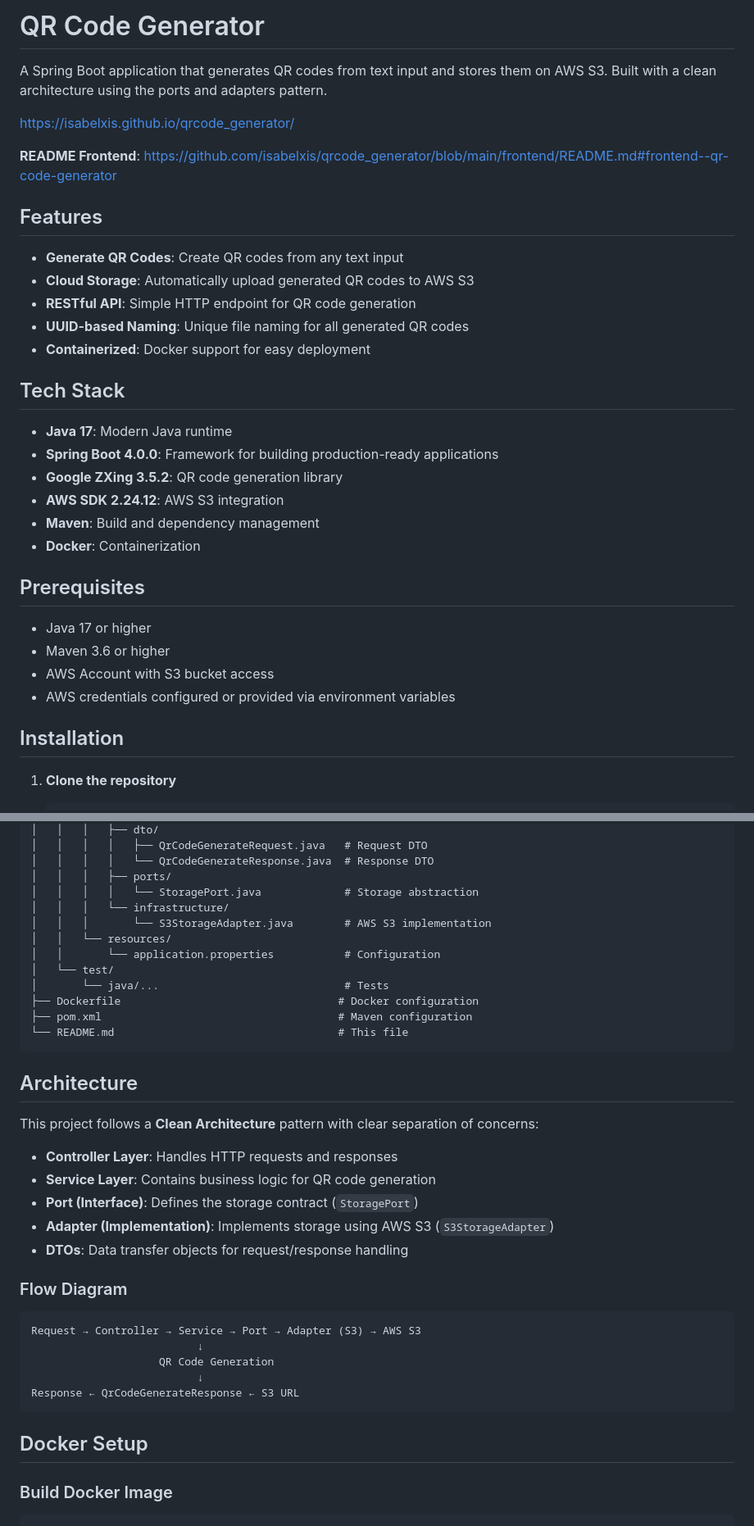
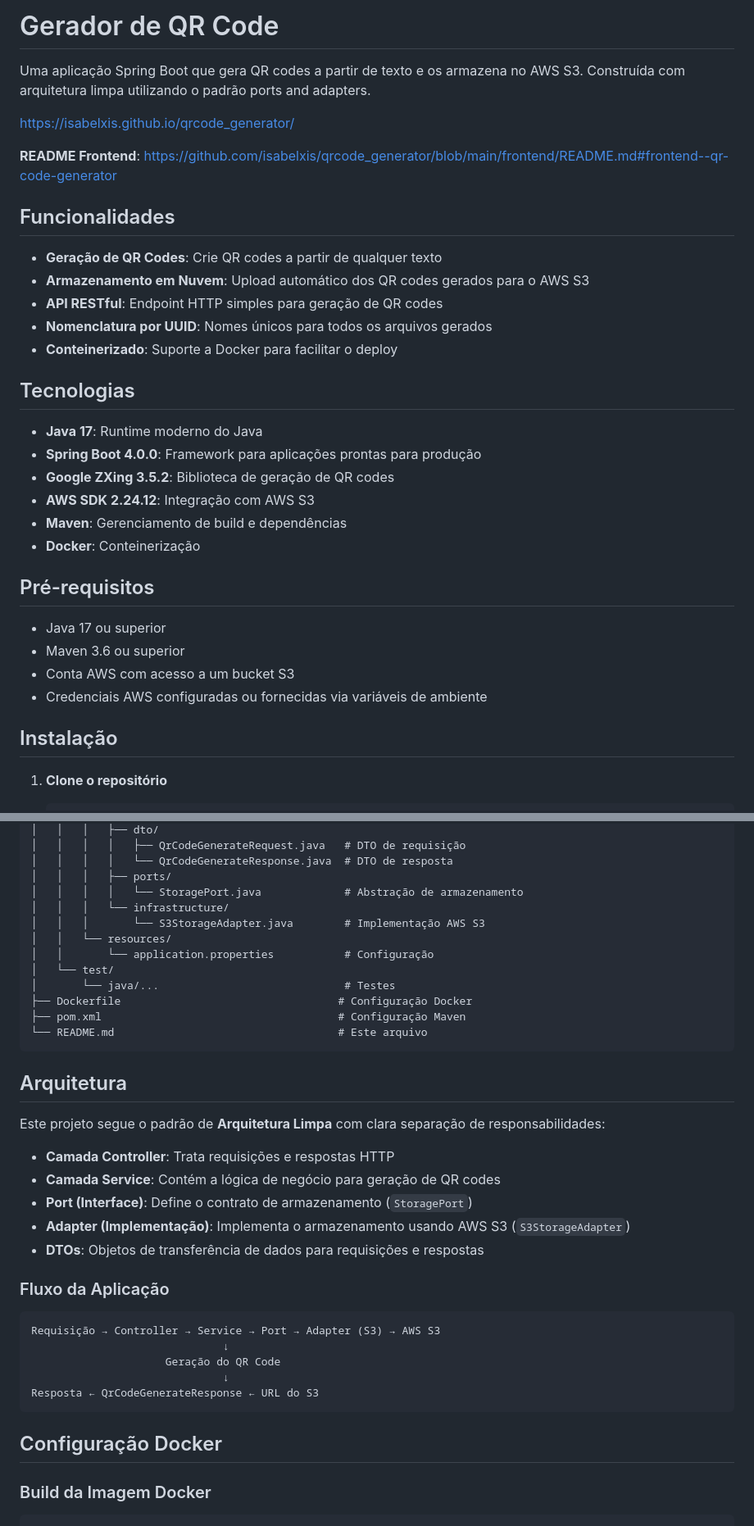
Before and after one commit to isabelxis/qrcode_generator, a Markdown page: README.md, 2 parts joined by grey strips. Shown at 82% size. GitHub-like rendering.

````diff
--- a/README.md
+++ b/README.md
@@ -1,36 +1,36 @@
-# QR Code Generator
+# Gerador de QR Code
 
-A Spring Boot application that generates QR codes from text input and stores them on AWS S3. Built with a clean architecture using the ports and adapters pattern.
+Uma aplicação Spring Boot que gera QR codes a partir de texto e os armazena no AWS S3. Construída com arquitetura limpa utilizando o padrão ports and adapters.
 
 https://isabelxis.github.io/qrcode_generator/
 
 **README Frontend**: https://github.com/isabelxis/qrcode_generator/blob/main/frontend/README.md#frontend--qr-code-generator
 
-## Features
+## Funcionalidades
 
-- **Generate QR Codes**: Create QR codes from any text input
-- **Cloud Storage**: Automatically upload generated QR codes to AWS S3
-- **RESTful API**: Simple HTTP endpoint for QR code generation
-- **UUID-based Naming**: Unique file naming for all generated QR codes
-- **Containerized**: Docker support for easy deployment
+- **Geração de QR Codes**: Crie QR codes a partir de qualquer texto
+- **Armazenamento em Nuvem**: Upload automático dos QR codes gerados para o AWS S3
+- **API RESTful**: Endpoint HTTP simples para geração de QR codes
+- **Nomenclatura por UUID**: Nomes únicos para todos os arquivos gerados
+- **Conteinerizado**: Suporte a Docker para facilitar o deploy
 
-## Tech Stack
+## Tecnologias
 
-- **Java 17**: Modern Java runtime
-- **Spring Boot 4.0.0**: Framework for building production-ready applications
-- **Google ZXing 3.5.2**: QR code generation library
-- **AWS SDK 2.24.12**: AWS S3 integration
-- **Maven**: Build and dependency management
-- **Docker**: Containerization
+- **Java 17**: Runtime moderno do Java
+- **Spring Boot 4.0.0**: Framework para aplicações prontas para produção
+- **Google ZXing 3.5.2**: Biblioteca de geração de QR codes
+- **AWS SDK 2.24.12**: Integração com AWS S3
+- **Maven**: Gerenciamento de build e dependências
+- **Docker**: Conteinerização
 
-## Prerequisites
+## Pré-requisitos
 
-- Java 17 or higher
-- Maven 3.6 or higher
-- AWS Account with S3 bucket access
-- AWS credentials configured or provided via environment variables
+- Java 17 ou superior
+- Maven 3.6 ou superior
+- Conta AWS com acesso a um bucket S3
+- Credenciais AWS configuradas ou fornecidas via variáveis de ambiente
 
-## Installation
+## Instalação
 
-1. **Clone the repository**
+1. **Clone o repositório**
    ```bash
@@ -128,42 +128,42 @@ qrcode_generator/
 │   │   │   ├── dto/
-│   │   │   │   ├── QrCodeGenerateRequest.java   # Request DTO
-│   │   │   │   └── QrCodeGenerateResponse.java  # Response DTO
+│   │   │   │   ├── QrCodeGenerateRequest.java   # DTO de requisição
+│   │   │   │   └── QrCodeGenerateResponse.java  # DTO de resposta
 │   │   │   ├── ports/
-│   │   │   │   └── StoragePort.java             # Storage abstraction
+│   │   │   │   └── StoragePort.java             # Abstração de armazenamento
 │   │   │   └── infrastructure/
-│   │   │       └── S3StorageAdapter.java        # AWS S3 implementation
+│   │   │       └── S3StorageAdapter.java        # Implementação AWS S3
 │   │   └── resources/
-│   │       └── application.properties           # Configuration
+│   │       └── application.properties           # Configuração
 │   └── test/
-│       └── java/...                             # Tests
-├── Dockerfile                                  # Docker configuration
-├── pom.xml                                     # Maven configuration
-└── README.md                                   # This file
+│       └── java/...                             # Testes
+├── Dockerfile                                  # Configuração Docker
+├── pom.xml                                     # Configuração Maven
+└── README.md                                   # Este arquivo
 ```
 
-## Architecture
+## Arquitetura
 
-This project follows a **Clean Architecture** pattern with clear separation of concerns:
+Este projeto segue o padrão de **Arquitetura Limpa** com clara separação de responsabilidades:
 
-- **Controller Layer**: Handles HTTP requests and responses
-- **Service Layer**: Contains business logic for QR code generation
-- **Port (Interface)**: Defines the storage contract (`StoragePort`)
-- **Adapter (Implementation)**: Implements storage using AWS S3 (`S3StorageAdapter`)
-- **DTOs**: Data transfer objects for request/response handling
+- **Camada Controller**: Trata requisições e respostas HTTP
+- **Camada Service**: Contém a lógica de negócio para geração de QR codes
+- **Port (Interface)**: Define o contrato de armazenamento (`StoragePort`)
+- **Adapter (Implementação)**: Implementa o armazenamento usando AWS S3 (`S3StorageAdapter`)
+- **DTOs**: Objetos de transferência de dados para requisições e respostas
 
-### Flow Diagram
+### Fluxo da Aplicação
 
 ```
-Request → Controller → Service → Port → Adapter (S3) → AWS S3
-                          ↓
-                    QR Code Generation
-                          ↓
-Response ← QrCodeGenerateResponse ← S3 URL
+Requisição → Controller → Service → Port → Adapter (S3) → AWS S3
+                              ↓
+                     Geração do QR Code
+                              ↓
+Resposta ← QrCodeGenerateResponse ← URL do S3
 ```
 
-## Docker Setup
+## Configuração Docker
 
-### Build Docker Image
+### Build da Imagem Docker
 
 ```bash
 docker build \
````
Also changed, not shown: other parts of README.md (+74 -74 lines).
